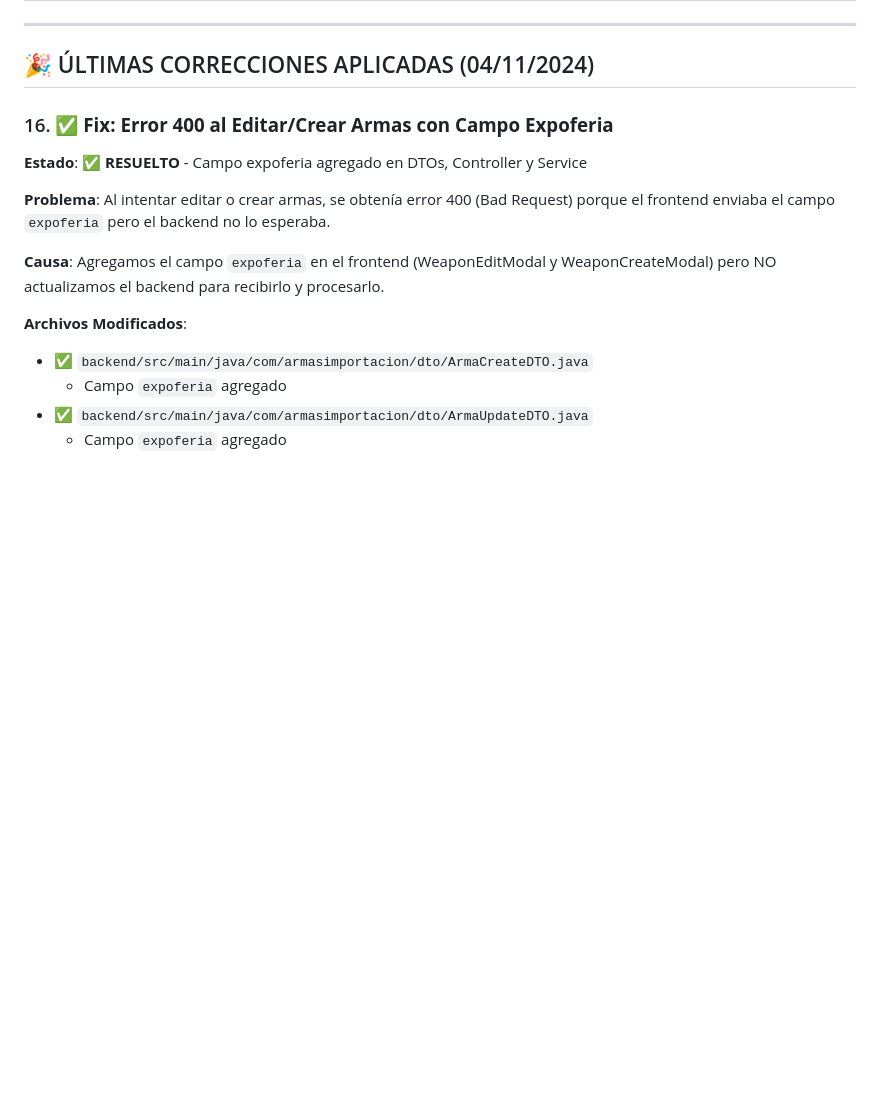
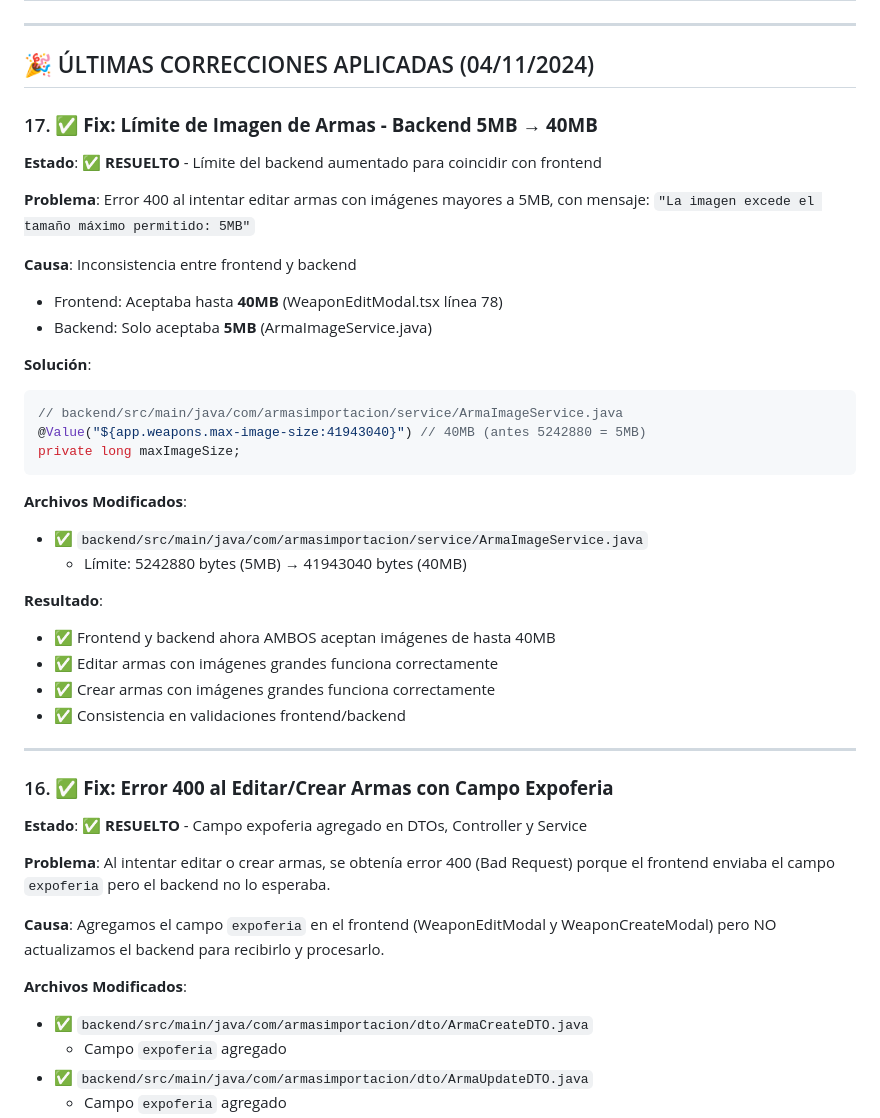
Before and after one commit to Gmarm-org/gmarm, a Markdown page: ADMIN_PENDIENTES.md, the part around the change. Rendered like a GitHub page; blank space fills up the shorter version.

Commit message:
docs: agregar fix de límite de imagen 40MB en backend

````diff
--- a/ADMIN_PENDIENTES.md
+++ b/ADMIN_PENDIENTES.md
@@ -3,6 +3,34 @@
 ---
 
 ## 🎉 ÚLTIMAS CORRECCIONES APLICADAS (04/11/2024)
+
+### 17. ✅ **Fix: Límite de Imagen de Armas - Backend 5MB → 40MB**
+**Estado**: ✅ **RESUELTO** - Límite del backend aumentado para coincidir con frontend
+
+**Problema**: Error 400 al intentar editar armas con imágenes mayores a 5MB, con mensaje: `"La imagen excede el tamaño máximo permitido: 5MB"`
+
+**Causa**: Inconsistencia entre frontend y backend
+- Frontend: Aceptaba hasta **40MB** (WeaponEditModal.tsx línea 78)
+- Backend: Solo aceptaba **5MB** (ArmaImageService.java)
+
+**Solución**:
+```java
+// backend/src/main/java/com/armasimportacion/service/ArmaImageService.java
+@Value("${app.weapons.max-image-size:41943040}") // 40MB (antes 5242880 = 5MB)
+private long maxImageSize;
+```
+
+**Archivos Modificados**:
+- ✅ `backend/src/main/java/com/armasimportacion/service/ArmaImageService.java`
+  - Límite: 5242880 bytes (5MB) → 41943040 bytes (40MB)
+
+**Resultado**:
+- ✅ Frontend y backend ahora AMBOS aceptan imágenes de hasta 40MB
+- ✅ Editar armas con imágenes grandes funciona correctamente
+- ✅ Crear armas con imágenes grandes funciona correctamente
+- ✅ Consistencia en validaciones frontend/backend
+
+---
 
 ### 16. ✅ **Fix: Error 400 al Editar/Crear Armas con Campo Expoferia**
 **Estado**: ✅ **RESUELTO** - Campo expoferia agregado en DTOs, Controller y Service
````
